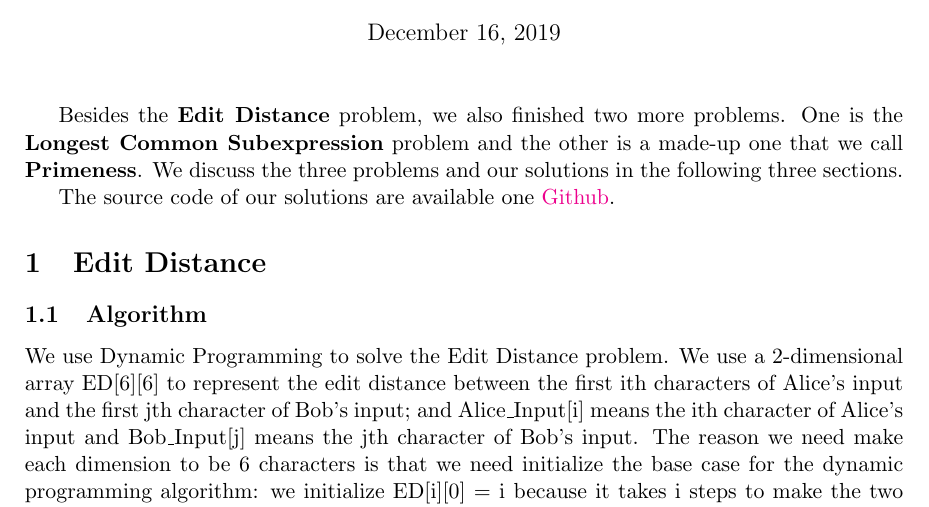
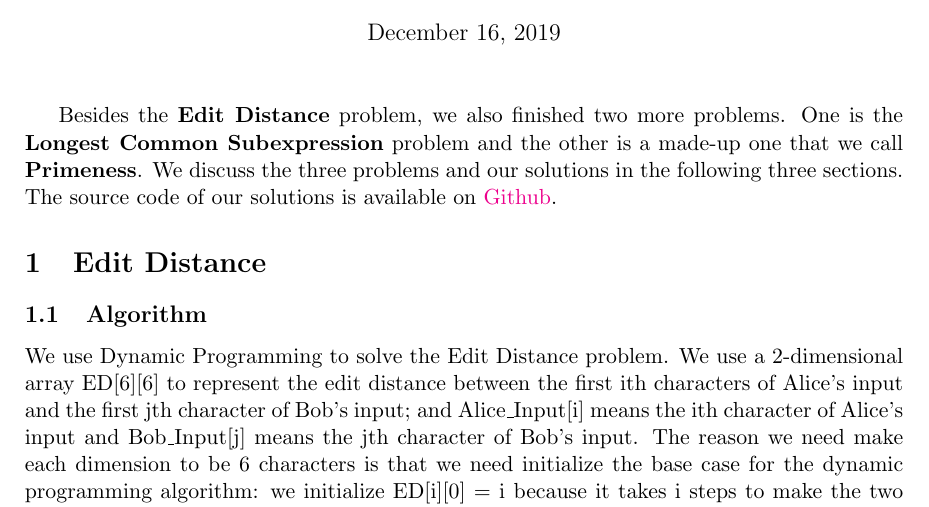
Before and after one commit to jzhou76/csc481-project, a LaTeX document (report/report.tex, which reads report/intro.tex): part of page 1 of 2, cut so that both start at the same text. Compiled offline with pdfLaTeX.

Commit message:
Fixed typos.

```diff
--- a/report/intro.tex
+++ b/report/intro.tex
@@ -2,6 +2,5 @@ Besides the {\bf Edit Distance} problem, we also finished two more problems.
 One is the {\bf Longest Common Subexpression} problem and the other is
 a made-up one that we call {\bf Primeness}. We discuss the three problems
 and our solutions in the following three sections.
-
-The source code of our solutions are available one
+The source code of our solutions is available on
 \href{https://github.com/jzhou76/csc481-project}{Github}.
```
